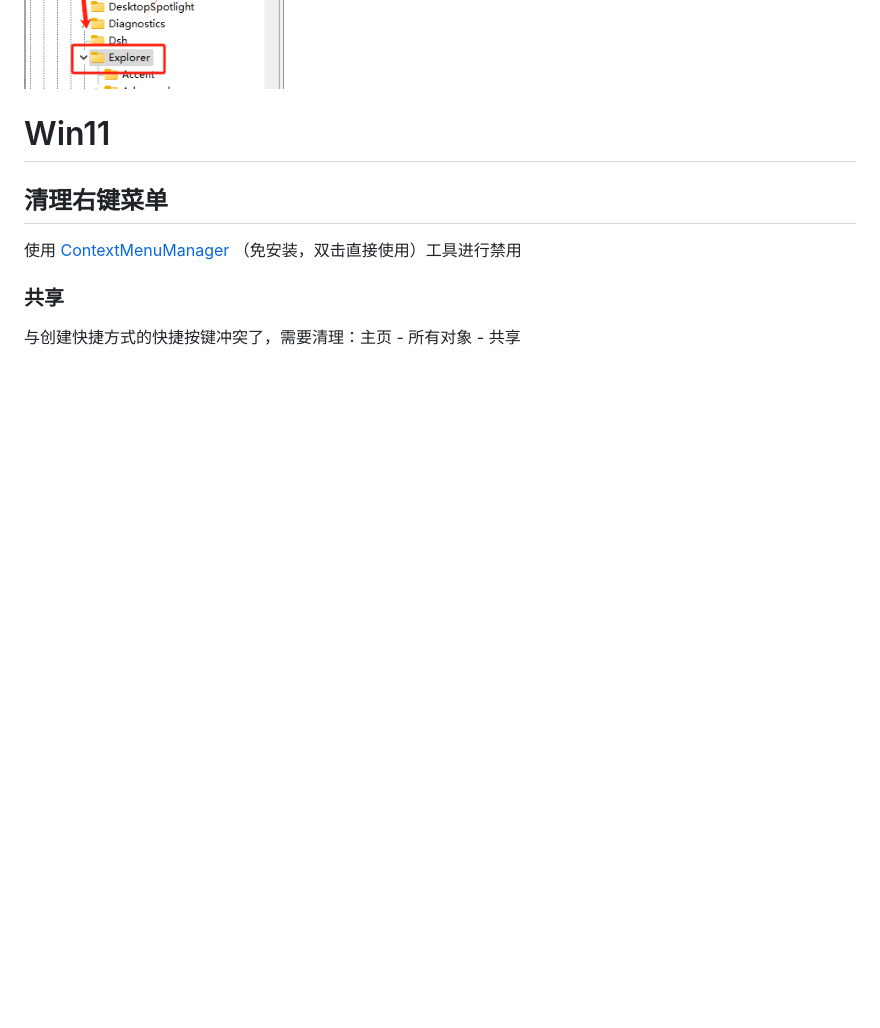
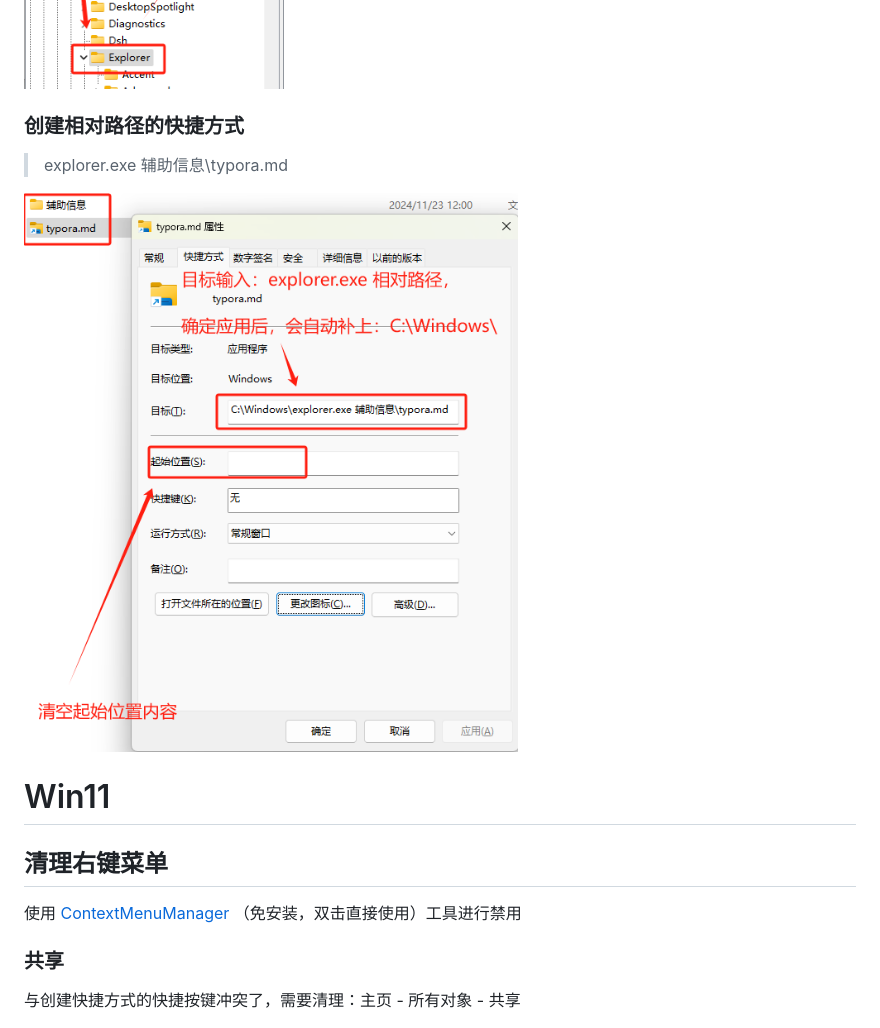
Before and after one commit to skyer83/learning-notes, a Markdown page: Windows/docs/Windows.md, the part around the change. Drawn GitHub-style; pictures changed too: Windows/docs/Windows.assets/image-20241123121334995.png (added); blank space fills up the shorter version.

Commit message:
添加“创建相对路径的快捷方式”说明

```diff
--- a/Windows/docs/Windows.md
+++ b/Windows/docs/Windows.md
@@ -241,7 +241,11 @@ RD /S /Q \\?\%1
 
 ![image-20241108173115658](./Windows.assets/image-20241108173115658.png)
 
+### 创建相对路径的快捷方式
 
+> explorer.exe 辅助信息\typora.md
+
+![image-20241123121334995](./Windows.assets/image-20241123121334995.png)
 
 # Win11
 
```
